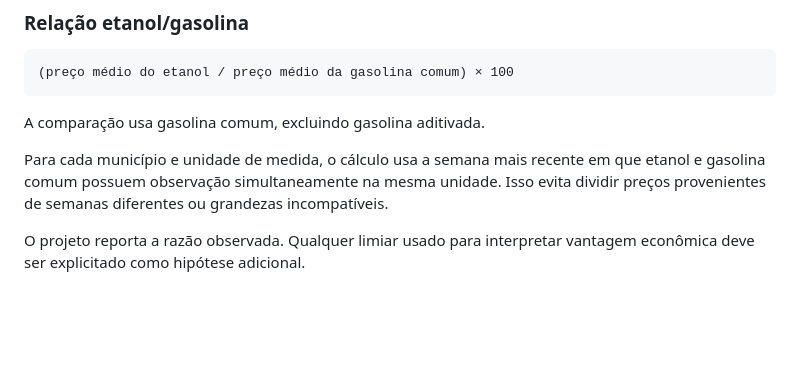
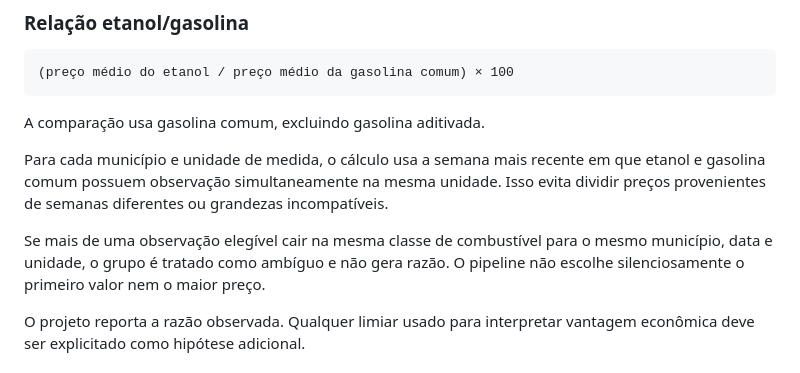
Before and after one commit to peedrovinicius/observatorio-combustiveis-brasil, a Markdown page: docs/kpis.md, the part around the change. GitHub-like rendering; blank space fills up the shorter version.

Commit message:
docs: define unambiguous fuel ratio

```diff
--- a/docs/kpis.md
+++ b/docs/kpis.md
@@ -60,6 +60,8 @@ Quando o site apresenta o recorte visual de gasolina, somente gasolina comum é
 A comparação usa gasolina comum, excluindo gasolina aditivada.
 
 Para cada município e unidade de medida, o cálculo usa a semana mais recente em que etanol e gasolina comum possuem observação simultaneamente na mesma unidade. Isso evita dividir preços provenientes de semanas diferentes ou grandezas incompatíveis.
+
+Se mais de uma observação elegível cair na mesma classe de combustível para o mesmo município, data e unidade, o grupo é tratado como ambíguo e não gera razão. O pipeline não escolhe silenciosamente o primeiro valor nem o maior preço.
 
 O projeto reporta a razão observada. Qualquer limiar usado para interpretar vantagem econômica deve ser explicitado como hipótese adicional.
 
```
